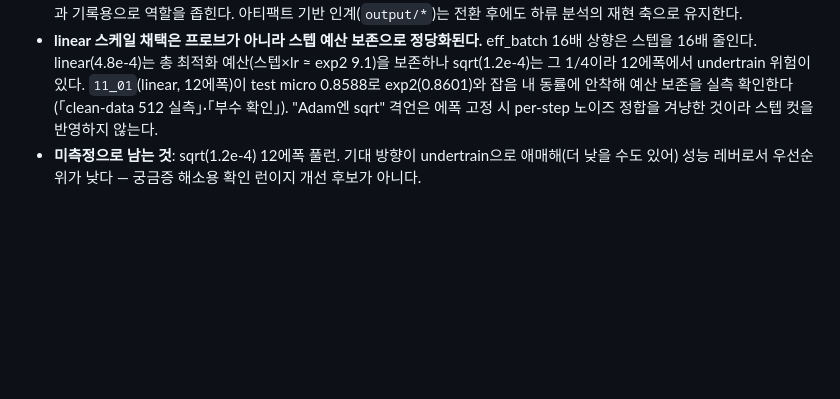
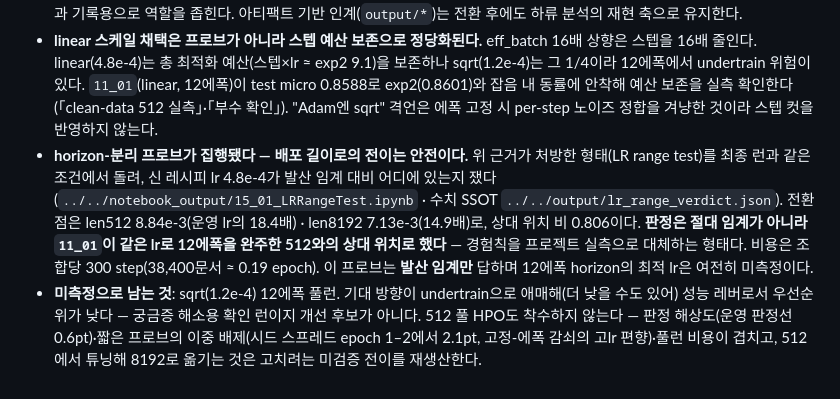
Before and after one commit to buzziru/patent_disc, a Markdown page: docs/adr/0011-resource-constrained-methodology.md, the part around the change. GitHub-like rendering; blank space fills up the shorter version.

```diff
--- a/docs/adr/0011-resource-constrained-methodology.md
+++ b/docs/adr/0011-resource-constrained-methodology.md
@@ -51,4 +51,5 @@
   - **자유도 1의 한계는 남는다.** "σ_훈련 = 0"이 아니라 "이 test로는 보이지 않는다"이며, 다른 레시피(eff_batch 8 계열)나 수렴 이전 지점으로 옮길 근거는 없다. 시드를 더 늘리는 것은 여전히 배분에 맞지 않고, 위 판정선을 쓰는 편이 값싸다.
 - **코드 성숙 전환**: RunPod GPU 훈련 착수로 훈련 경로가 안정화됐다 → 반복 안정화된 코드를 src로 리팩터하고, 노트북은 결과 기록용으로 역할을 좁힌다. 아티팩트 기반 인계(`output/*`)는 전환 후에도 하류 분석의 재현 축으로 유지한다.
 - **linear 스케일 채택은 프로브가 아니라 스텝 예산 보존으로 정당화된다.** eff_batch 16배 상향은 스텝을 16배 줄인다. linear(4.8e-4)는 총 최적화 예산(스텝×lr ≈ exp2 9.1)을 보존하나 sqrt(1.2e-4)는 그 1/4이라 12에폭에서 undertrain 위험이 있다. `11_01`(linear, 12에폭)이 test micro 0.8588로 exp2(0.8601)와 잡음 내 동률에 안착해 예산 보존을 실측 확인한다(「clean-data 512 실측」·「부수 확인」). "Adam엔 sqrt" 격언은 에폭 고정 시 per-step 노이즈 정합을 겨냥한 것이라 스텝 컷을 반영하지 않는다.
-- **미측정으로 남는 것**: sqrt(1.2e-4) 12에폭 풀런. 기대 방향이 undertrain으로 애매해(더 낮을 수도 있어) 성능 레버로서 우선순위가 낮다 — 궁금증 해소용 확인 런이지 개선 후보가 아니다.
+- **horizon-분리 프로브가 집행됐다 — 배포 길이로의 전이는 안전이다.** 위 근거가 처방한 형태(LR range test)를 최종 런과 같은 조건에서 돌려, 신 레시피 lr 4.8e-4가 발산 임계 대비 어디에 있는지 쟀다(`../../notebook_output/15_01_LRRangeTest.ipynb` · 수치 SSOT `../../output/lr_range_verdict.json`). 전환점은 len512 8.84e-3(운영 lr의 18.4배) · len8192 7.13e-3(14.9배)로, 상대 위치 비 0.806이다. **판정은 절대 임계가 아니라 `11_01`이 같은 lr로 12에폭을 완주한 512와의 상대 위치로 했다** — 경험칙을 프로젝트 실측으로 대체하는 형태다. 비용은 조합당 300 step(38,400문서 ≈ 0.19 epoch). 이 프로브는 **발산 임계만** 답하며 12에폭 horizon의 최적 lr은 여전히 미측정이다.
+- **미측정으로 남는 것**: sqrt(1.2e-4) 12에폭 풀런. 기대 방향이 undertrain으로 애매해(더 낮을 수도 있어) 성능 레버로서 우선순위가 낮다 — 궁금증 해소용 확인 런이지 개선 후보가 아니다. 512 풀 HPO도 착수하지 않는다 — 판정 해상도(운영 판정선 0.6pt)·짧은 프로브의 이중 배제(시드 스프레드 epoch 1–2에서 2.1pt, 고정-에폭 감쇠의 고lr 편향)·풀런 비용이 겹치고, 512에서 튜닝해 8192로 옮기는 것은 고치려는 미검증 전이를 재생산한다.
```
Also changed, not shown: NEXT_SESSION.md (+14 -5 lines).
